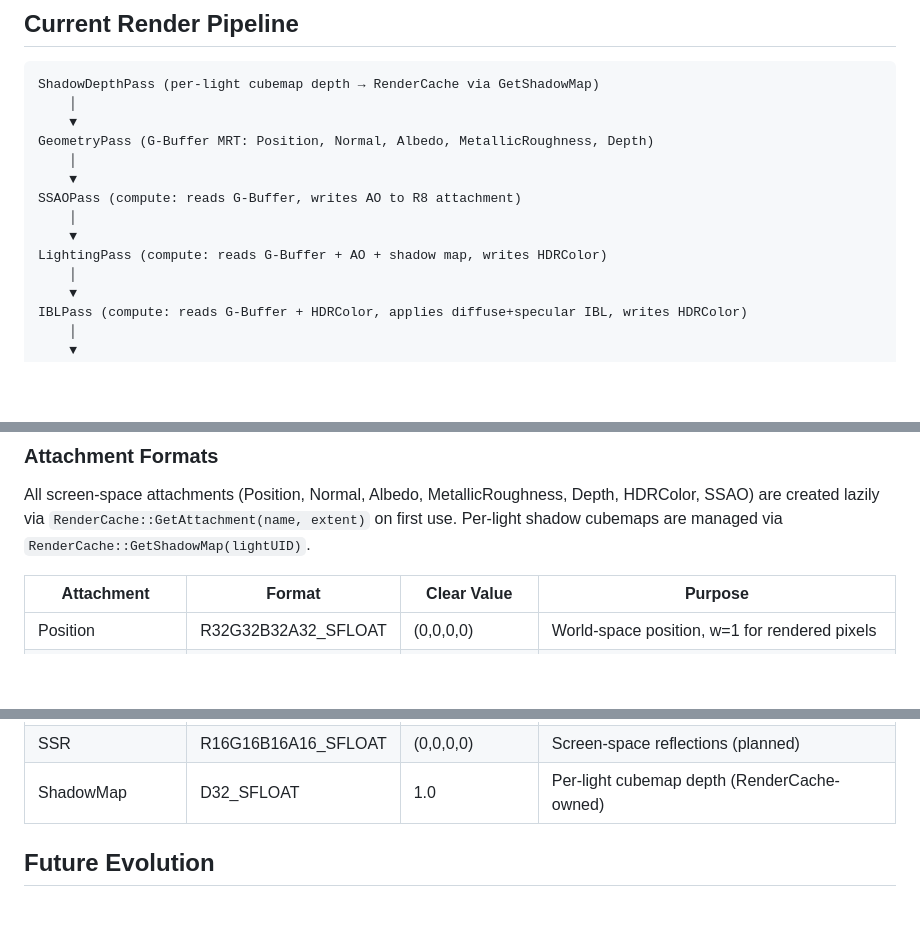
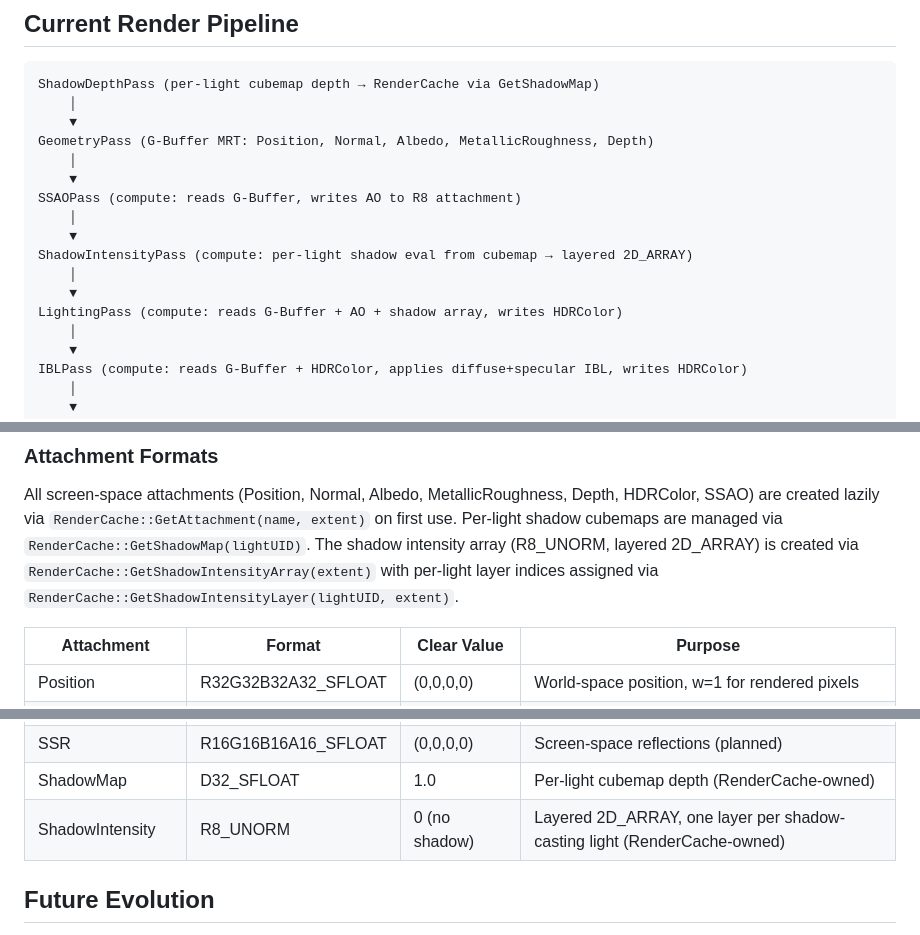
Before and after one commit to XDzzzzzZyq/Neurus, a Markdown page: .github/instructions/renderer.instructions.md, 3 parts joined by grey strips. Drawn GitHub-style; blank space fills up the shorter version.

Commit message:
docs: update for shadow intensity array refactor and ImageType::eArray

```diff
--- a/.github/instructions/renderer.instructions.md
+++ b/.github/instructions/renderer.instructions.md
@@ -139,7 +139,10 @@ GeometryPass (G-Buffer MRT: Position, Normal, Albedo, MetallicRoughness, Depth)
 SSAOPass (compute: reads G-Buffer, writes AO to R8 attachment)
     │
     ▼
-LightingPass (compute: reads G-Buffer + AO + shadow map, writes HDRColor)
+ShadowIntensityPass (compute: per-light shadow eval from cubemap → layered 2D_ARRAY)
+    │
+    ▼
+LightingPass (compute: reads G-Buffer + AO + shadow array, writes HDRColor)
     │
     ▼
 IBLPass (compute: reads G-Buffer + HDRColor, applies diffuse+specular IBL, writes HDRColor)
@@ -183,6 +186,9 @@ Barrier::Transition(cmdBuf, myImage, ImageState::ColorShaderRead);
 All screen-space attachments (Position, Normal, Albedo, MetallicRoughness, Depth, HDRColor,
 SSAO) are created lazily via `RenderCache::GetAttachment(name, extent)` on first use.
 Per-light shadow cubemaps are managed via `RenderCache::GetShadowMap(lightUID)`.
+The shadow intensity array (R8_UNORM, layered 2D_ARRAY) is created via
+`RenderCache::GetShadowIntensityArray(extent)` with per-light layer indices
+assigned via `RenderCache::GetShadowIntensityLayer(lightUID, extent)`.
 
 | Attachment | Format | Clear Value | Purpose |
 |---|---|---|---|
@@ -195,6 +201,7 @@ Per-light shadow cubemaps are managed via `RenderCache::GetShadowMap(lightUID)`.
 | SSAO | R8_UNORM | 0 (no occlusion) | Screen-space ambient occlusion |
 | SSR | R16G16B16A16_SFLOAT | (0,0,0,0) | Screen-space reflections (planned) |
 | ShadowMap | D32_SFLOAT | 1.0 | Per-light cubemap depth (RenderCache-owned) |
+| ShadowIntensity | R8_UNORM | 0 (no shadow) | Layered 2D_ARRAY, one layer per shadow-casting light (RenderCache-owned) |
 
 ## Future Evolution
 
```
Also changed, not shown: .github/instructions/architecture.instructions.md (+1 -1 lines), .github/instructions/data-resource.instructions.md (+1 -1 lines).
